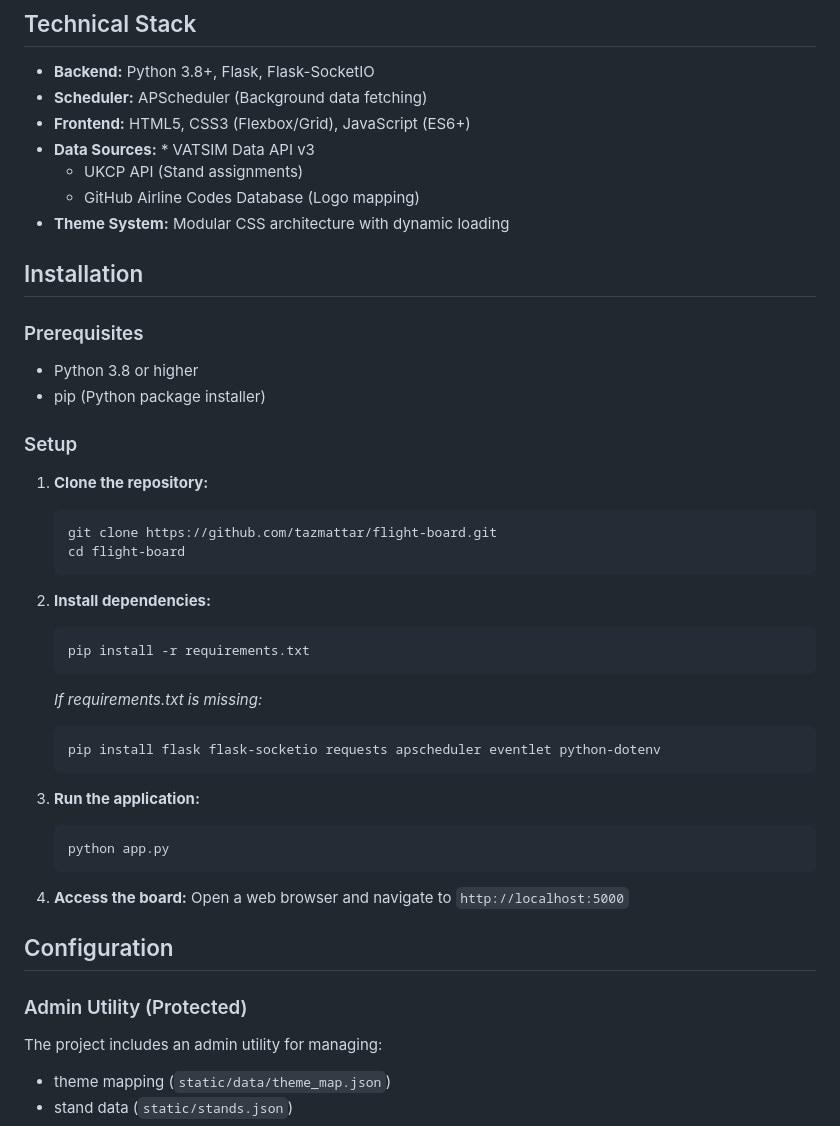
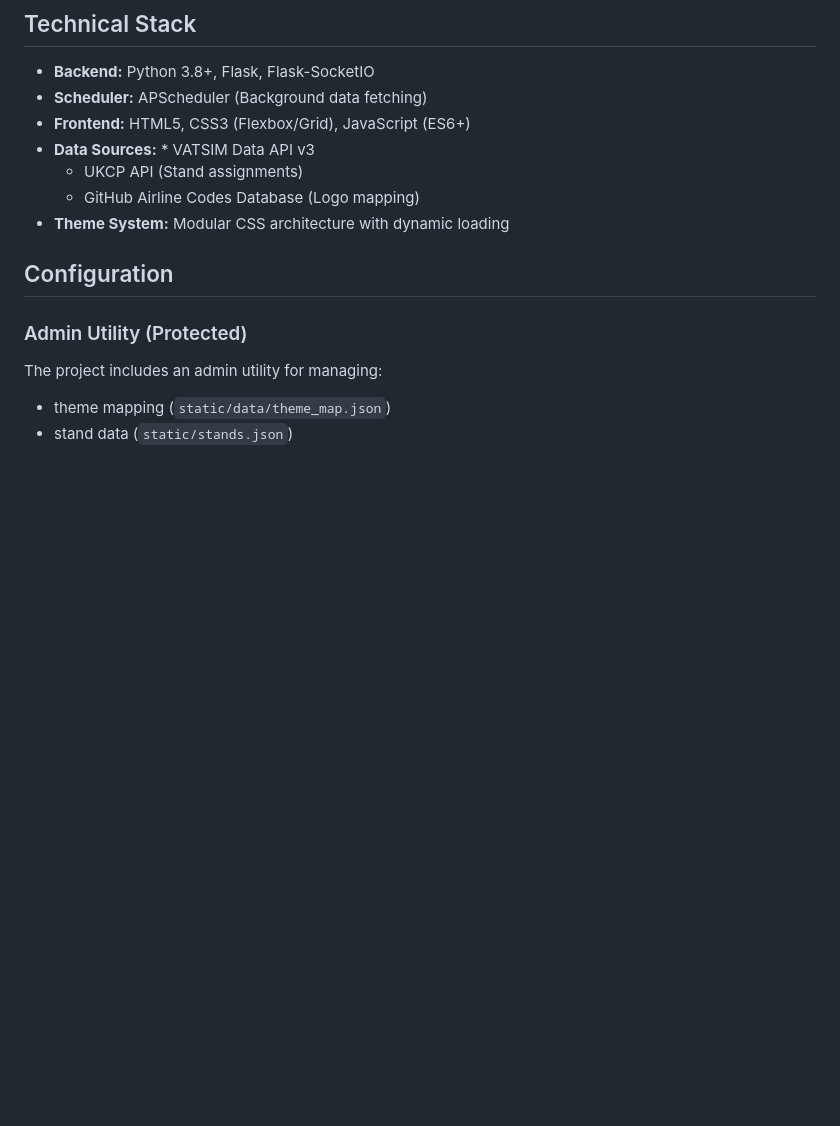
Before and after one commit to tazmattar/flight-board, a Markdown page: README.md, the part around the change. GitHub-like rendering; blank space fills up the shorter version.

Commit message:
Remove installation instructions from README
Co-Authored-By: Claude Sonnet 4.6 <noreply@anthropic.com>

````diff
--- a/README.md
+++ b/README.md
@@ -95,37 +95,6 @@ If the flight board adds a little extra joy to your sim experience, a coffee hel
     * UKCP API (Stand assignments)
     * GitHub Airline Codes Database (Logo mapping)
 * **Theme System:** Modular CSS architecture with dynamic loading
-
-## Installation
-
-### Prerequisites
-* Python 3.8 or higher
-* pip (Python package installer)
-
-### Setup
-
-1.  **Clone the repository:**
-    ```bash
-    git clone https://github.com/tazmattar/flight-board.git
-    cd flight-board
-    ```
-
-2.  **Install dependencies:**
-    ```bash
-    pip install -r requirements.txt
-    ```
-    *If requirements.txt is missing:*
-    ```bash
-    pip install flask flask-socketio requests apscheduler eventlet python-dotenv
-    ```
-
-3.  **Run the application:**
-    ```bash
-    python app.py
-    ```
-
-4.  **Access the board:**
-    Open a web browser and navigate to `http://localhost:5000`
 
 ## Configuration
 
````
